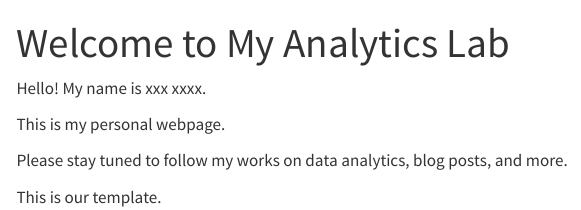
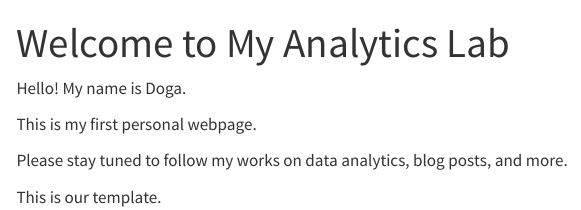
Before and after one commit to emu-hacettepe-analytics/emu430-fall2023-doaoral, a Quarto document (index.qmd): the page in a window 1100 px wide, from its top. Rendered offline with R 4.5, knitr and Pandoc in place of Quarto, with nearby package versions; menus at the side of the page are left out.

Commit message:
Update index.qmd

```diff
--- a/index.qmd
+++ b/index.qmd
@@ -3,9 +3,9 @@ title: "Welcome to My Analytics Lab"
 sidebar: false
 ---
 
-Hello! My name is xxx xxxx.
+Hello! My name is Doga.
 
-This is my personal webpage.
+This is my first personal webpage.
 
 Please stay tuned to follow my works on data analytics, blog posts, and more.
 
```
